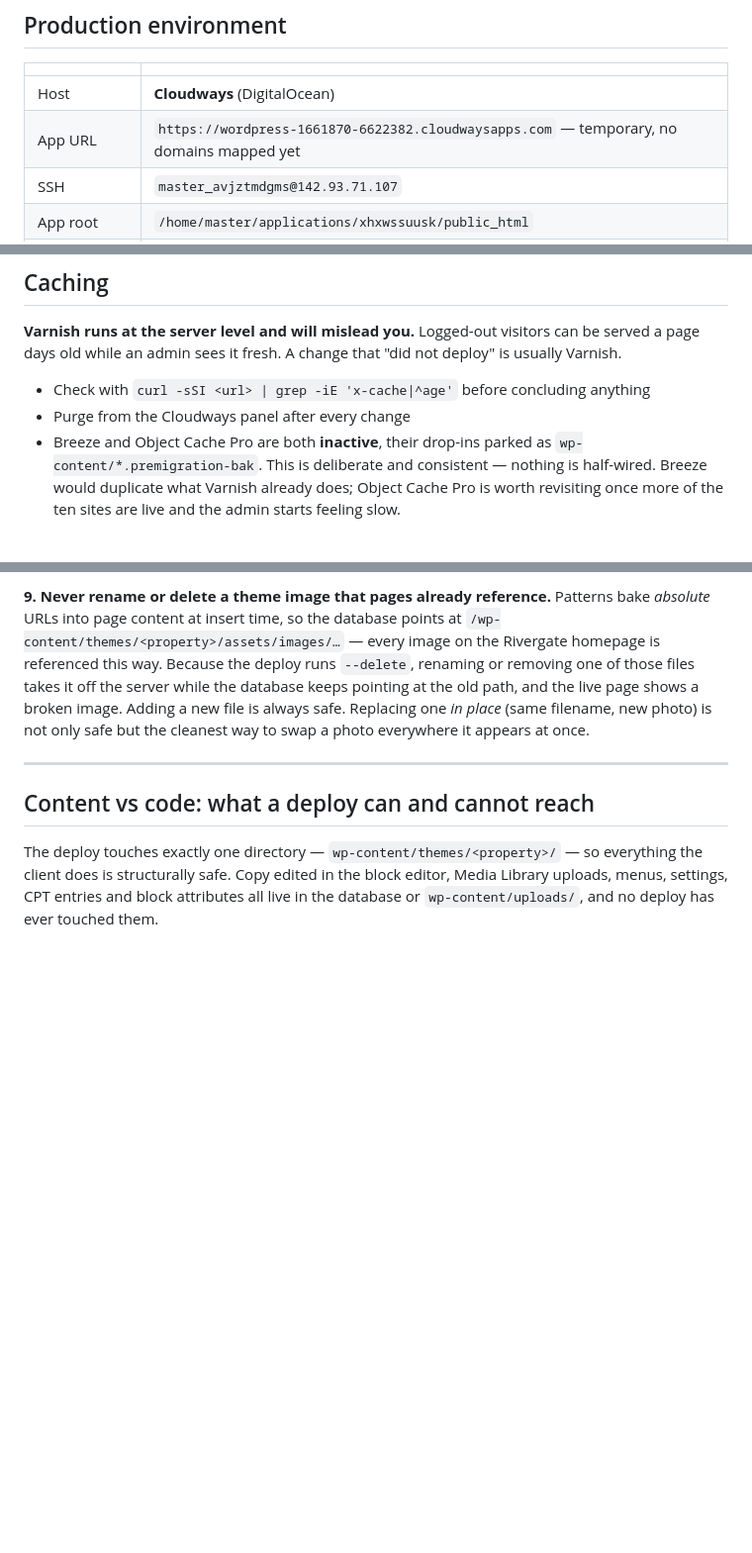
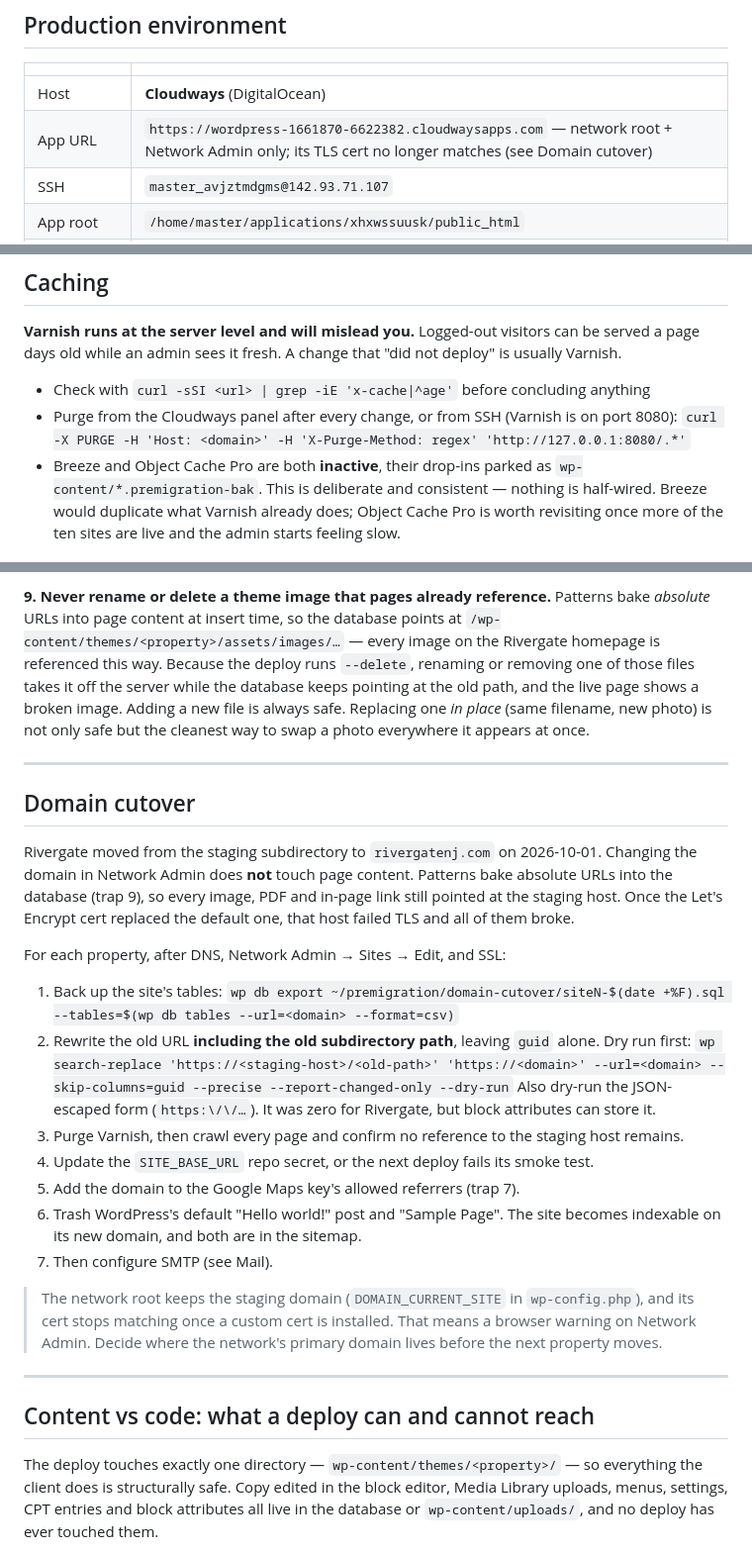
Before and after one commit to Bruddas-Industries/Sterling-Properties, a Markdown page: docs/OPERATIONS.md, 3 parts joined by grey strips. Shown at 99% size. GitHub-like rendering; blank space fills up the shorter version.

```diff
--- a/docs/OPERATIONS.md
+++ b/docs/OPERATIONS.md
@@ -14,7 +14,7 @@ GitHub repo secrets, and hosting logins in the Cloudways panel.
 | | |
 |---|---|
 | Host | **Cloudways** (DigitalOcean) |
-| App URL | `https://wordpress-1661870-6622382.cloudwaysapps.com` — temporary, no domains mapped yet |
+| App URL | `https://wordpress-1661870-6622382.cloudwaysapps.com` — network root + Network Admin only; its TLS cert no longer matches (see Domain cutover) |
 | SSH | `master_avjztmdgms@142.93.71.107` |
 | App root | `/home/master/applications/xhxwssuusk/public_html` |
 | Stack | WordPress 7.0.5, PHP 8.2.33, MariaDB 10.11, nginx |
@@ -114,7 +114,8 @@ wp eval '$g = acf_get_field_group("group_rg_amenity");
 page days old while an admin sees it fresh. A change that "did not deploy" is usually Varnish.
 
 - Check with `curl -sSI <url> | grep -iE 'x-cache|^age'` before concluding anything
-- Purge from the Cloudways panel after every change
+- Purge from the Cloudways panel after every change, or from SSH (Varnish is on port 8080):
+  `curl -X PURGE -H 'Host: <domain>' -H 'X-Purge-Method: regex' 'http://127.0.0.1:8080/.*'`
 - Breeze and Object Cache Pro are both **inactive**, their drop-ins parked as
   `wp-content/*.premigration-bak`. This is deliberate and consistent — nothing is half-wired.
   Breeze would duplicate what Varnish already does; Object Cache Pro is worth revisiting once
@@ -204,6 +205,34 @@ photo) is not only safe but the cleanest way to swap a photo everywhere it appea
 
 ---
 
+## Domain cutover
+
+Rivergate moved from the staging subdirectory to `rivergatenj.com` on 2026-10-01. Changing the
+domain in Network Admin does **not** touch page content. Patterns bake absolute URLs into the
+database (trap 9), so every image, PDF and in-page link still pointed at the staging host. Once
+the Let's Encrypt cert replaced the default one, that host failed TLS and all of them broke.
+
+For each property, after DNS, Network Admin → Sites → Edit, and SSL:
+
+1. Back up the site's tables:
+   `wp db export ~/premigration/domain-cutover/siteN-$(date +%F).sql --tables=$(wp db tables --url=<domain> --format=csv)`
+2. Rewrite the old URL **including the old subdirectory path**, leaving `guid` alone. Dry run first:
+   `wp search-replace 'https://<staging-host>/<old-path>' 'https://<domain>' --url=<domain> --skip-columns=guid --precise --report-changed-only --dry-run`
+   Also dry-run the JSON-escaped form (`https:\/\/…`). It was zero for Rivergate, but block
+   attributes can store it.
+3. Purge Varnish, then crawl every page and confirm no reference to the staging host remains.
+4. Update the `SITE_BASE_URL` repo secret, or the next deploy fails its smoke test.
+5. Add the domain to the Google Maps key's allowed referrers (trap 7).
+6. Trash WordPress's default "Hello world!" post and "Sample Page". The site becomes indexable
+   on its new domain, and both are in the sitemap.
+7. Then configure SMTP (see Mail).
+
+> The network root keeps the staging domain (`DOMAIN_CURRENT_SITE` in `wp-config.php`), and its
+> cert stops matching once a custom cert is installed. That means a browser warning on Network
+> Admin. Decide where the network's primary domain lives before the next property moves.
+
+---
+
 ## Content vs code: what a deploy can and cannot reach
 
 The deploy touches exactly one directory — `wp-content/themes/<property>/` — so everything the
```
Also changed, not shown: other parts of docs/OPERATIONS.md (+1 -1 lines), docs/STATUS.md (+21 -6 lines).
